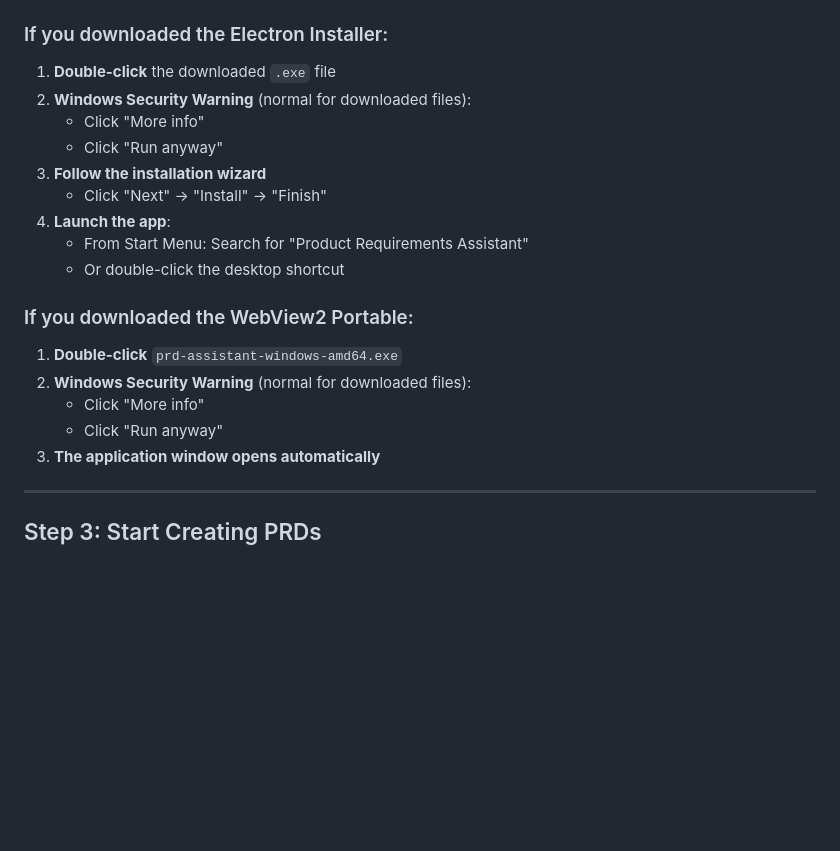
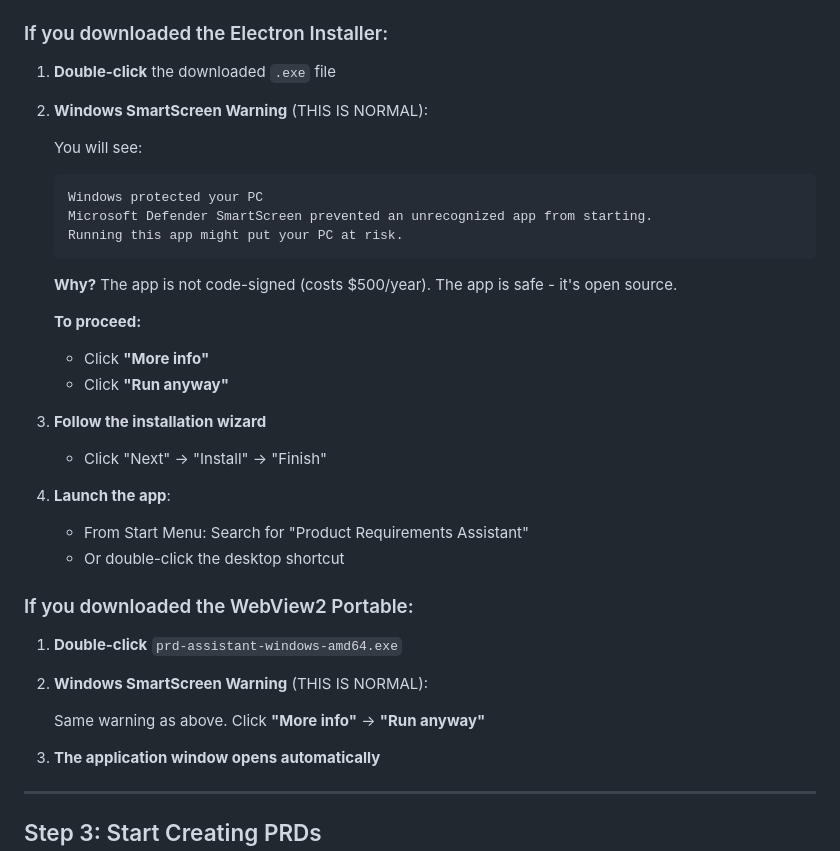
Before and after one commit to bordenet/product-requirements-assistant, a Markdown page: QUICK_START_WINDOWS.md, the part around the change printed below. Rendered like a GitHub page; blank space fills up the shorter version.

````diff
--- a/QUICK_START_WINDOWS.md
+++ b/QUICK_START_WINDOWS.md
@@ -45,11 +45,25 @@ Just download one file and run it. That's it.
 ### If you downloaded the Electron Installer:
 
 1. **Double-click** the downloaded `.exe` file
-2. **Windows Security Warning** (normal for downloaded files):
-   - Click "More info"
-   - Click "Run anyway"
+
+2. **Windows SmartScreen Warning** (THIS IS NORMAL):
+
+   You will see:
+   ```
+   Windows protected your PC
+   Microsoft Defender SmartScreen prevented an unrecognized app from starting.
+   Running this app might put your PC at risk.
+   ```
+
+   **Why?** The app is not code-signed (costs $500/year). The app is safe - it's open source.
+
+   **To proceed:**
+   - Click **"More info"**
+   - Click **"Run anyway"**
+
 3. **Follow the installation wizard**
    - Click "Next" → "Install" → "Finish"
+
 4. **Launch the app**:
    - From Start Menu: Search for "Product Requirements Assistant"
    - Or double-click the desktop shortcut
@@ -57,9 +71,11 @@ Just download one file and run it. That's it.
 ### If you downloaded the WebView2 Portable:
 
 1. **Double-click** `prd-assistant-windows-amd64.exe`
-2. **Windows Security Warning** (normal for downloaded files):
-   - Click "More info"
-   - Click "Run anyway"
+
+2. **Windows SmartScreen Warning** (THIS IS NORMAL):
+
+   Same warning as above. Click **"More info"** → **"Run anyway"**
+
 3. **The application window opens automatically**
 
 ---
````
Also changed, not shown: other parts of QUICK_START_WINDOWS.md (+53 -3 lines), docs/CODE_SIGNING.md (added, +173 -0 lines).
